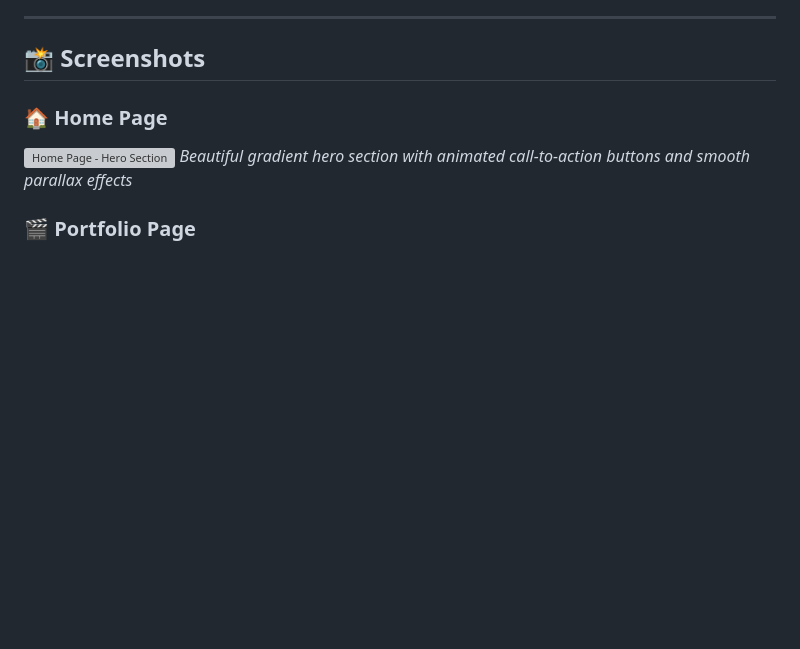
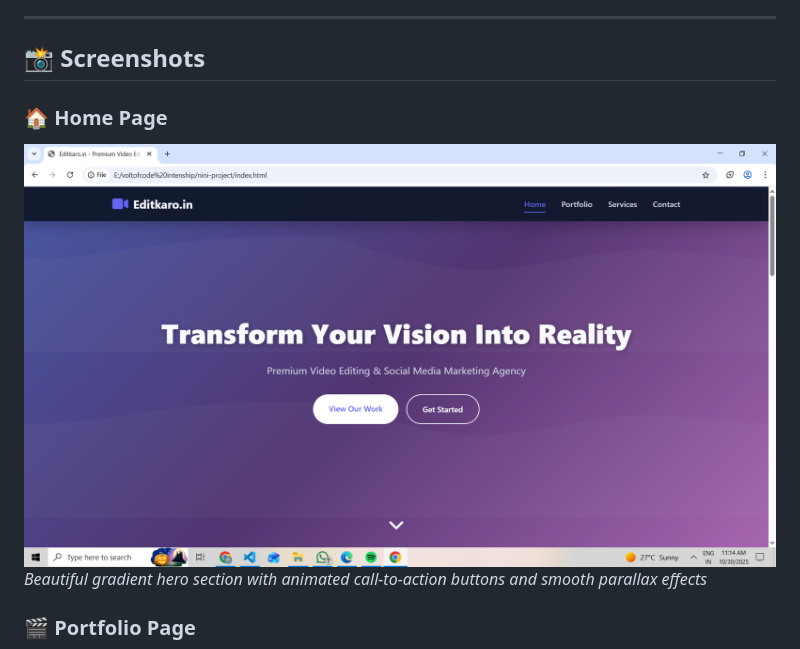
Before and after one commit to prassi05/Editkaro, a Markdown page: README.md, the part around one of its changes. Drawn GitHub-style; blank space fills up the shorter version; grey boxes are pictures that could not be loaded.

```diff
--- a/README.md
+++ b/README.md
@@ -12,7 +12,7 @@ A modern, fully responsive website for a premium video editing and social media
 ## 📸 Screenshots
 
 ### 🏠 Home Page
-![Home Page - Hero Section](.home.png)
+![Home Page - Hero Section](./home.png)
 *Beautiful gradient hero section with animated call-to-action buttons and smooth parallax effects*
 
 ### 🎬 Portfolio Page
```
Also changed, not shown: other parts of README.md (+1 -1 lines).
